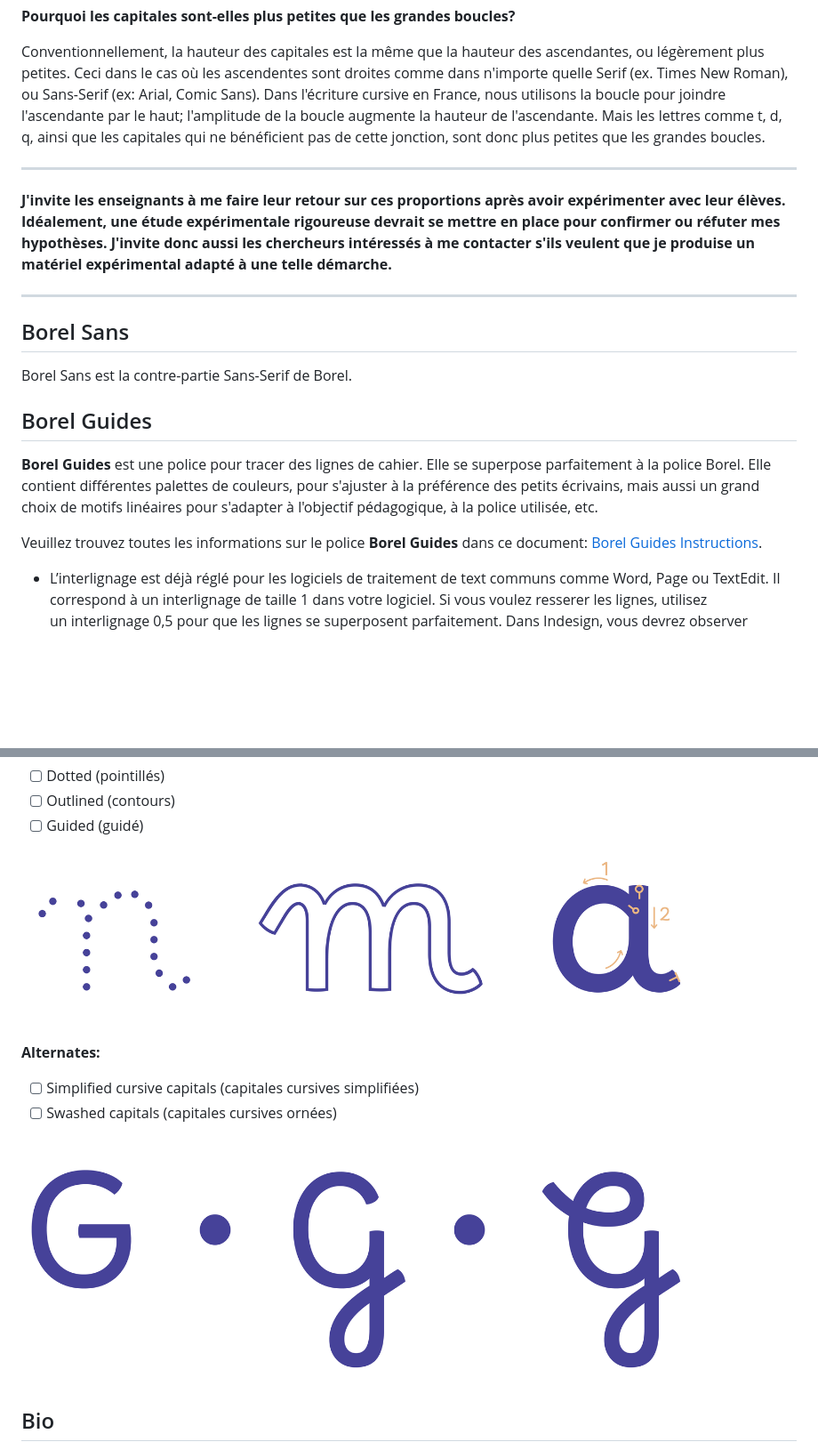
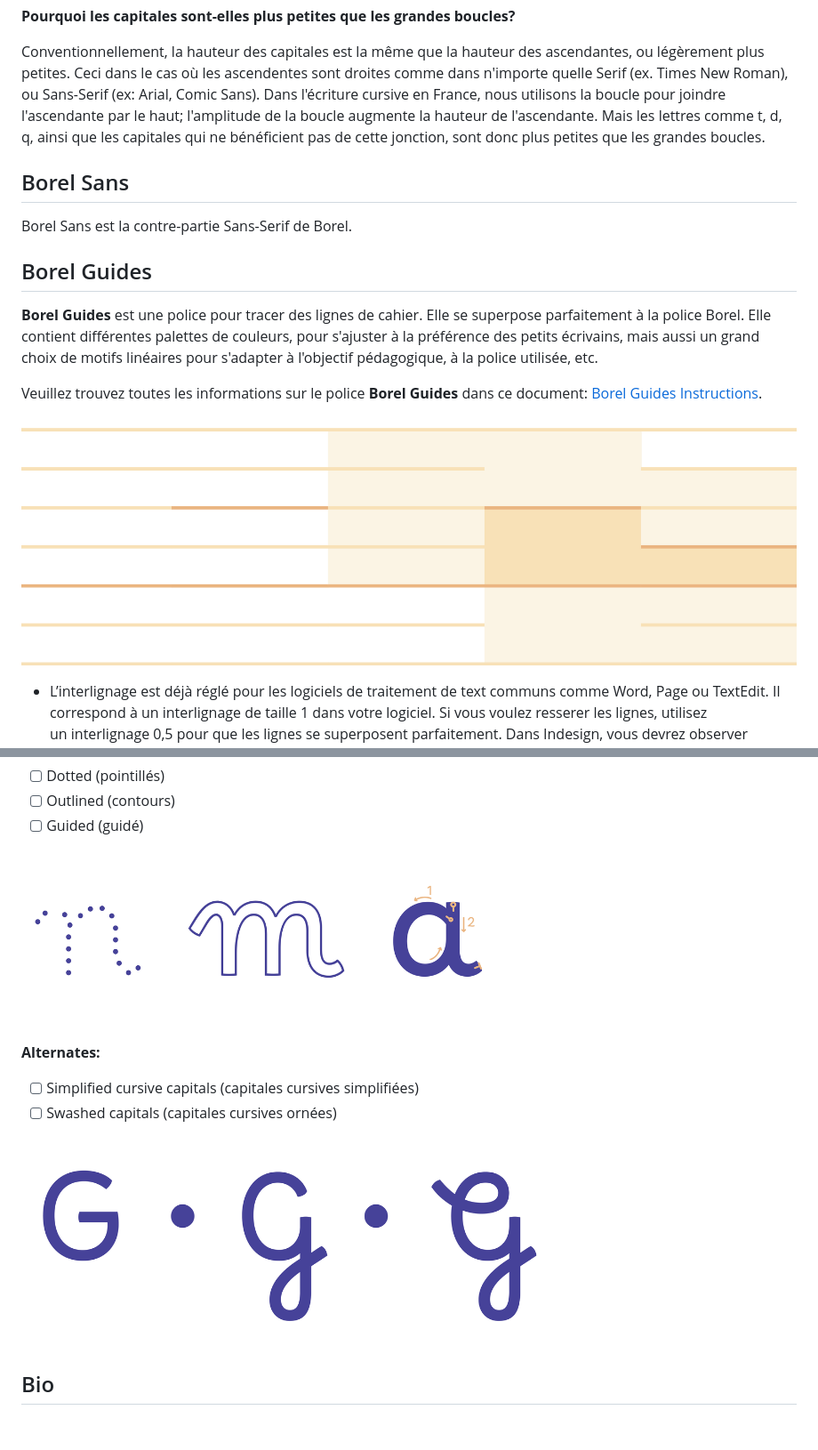
Before and after one commit to RosaWagner/Borel, a Markdown page: README.md, 2 parts joined by grey strips. Shown: that part at 89% size. Rendered like a GitHub page; pictures changed too: documentation/images/capitales.jpg, documentation/images/grille.jpg (added), documentation/images/styles.jpg; blank space fills up the shorter version.

Commit message:
Added image for Borel Guides

```diff
--- a/README.md
+++ b/README.md
@@ -49,12 +51,6 @@ J'ai donc adapté les proportions du Borel afin que la hauteur d'x corresponde
 
 Conventionnellement, la hauteur des capitales est la même que la hauteur des ascendantes, ou légèrement plus petites. Ceci dans le cas où les ascendentes sont droites comme dans n'importe quelle Serif (ex. Times New Roman), ou Sans-Serif (ex: Arial, Comic Sans). Dans l'écriture cursive en France, nous utilisons la boucle pour joindre l'ascendante par le haut; l'amplitude de la boucle augmente la hauteur de l'ascendante. Mais les lettres comme t, d, q, ainsi que les capitales qui ne bénéficient pas de cette jonction, sont donc plus petites que les grandes boucles.
 
----
-
-**J'invite les enseignants à me faire leur retour sur ces proportions après avoir expérimenter avec leur élèves. Idéalement, une étude expérimentale rigoureuse devrait se mettre en place pour confirmer ou réfuter mes hypothèses. J'invite donc aussi les chercheurs intéressés à me contacter s'ils veulent que je produise un matériel expérimental adapté à une telle démarche.**
-
----
-
 ## Borel Sans
 
 Borel Sans est la contre-partie Sans-Serif de Borel.
@@ -65,6 +61,8 @@ Borel Sans est la contre-partie Sans-Serif de Borel.
 
 Veuillez trouvez toutes les informations sur le police **Borel Guides** dans ce document:
 [Borel Guides Instructions](./documentation/proof/BorelGuides-Instructions.pdf).
+
+![Exemple de grilles](./documentation/images/grille.jpg)
 
 - L’interlignage est déjà réglé pour les logiciels de traitement de text communs comme Word, Page ou TextEdit. Il correspond à un interlignage de taille 1 dans votre logiciel. Si vous voulez resserer les lignes, utilisez un interlignage 0,5 pour que les lignes se superposent parfaitement. Dans Indesign, vous devrez observer un interlignage double pour permettre la parfaite imbrication de la grille d’une ligne à l’autre. Si vous choississez une taille de police 24 pt, choissisez un interlignage de 48 pt.
 
```
Also changed, not shown: other parts of README.md (+2 -0 lines).
